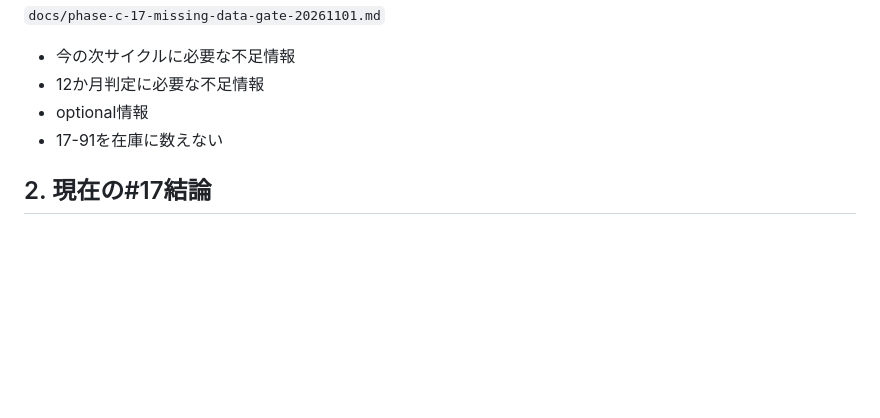
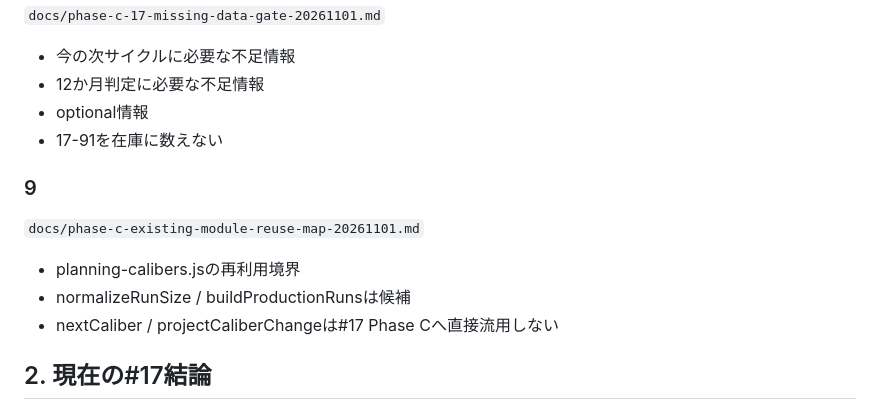
Before and after one commit to dapmkpggg3-star/roll-app, a Markdown page: docs/phase-c-17-handoff-index-20261101.md, the part around the change. GitHub-like rendering; blank space fills up the shorter version.

Commit message:
Add existing-module reuse map to Work handoff index

```diff
--- a/docs/phase-c-17-handoff-index-20261101.md
+++ b/docs/phase-c-17-handoff-index-20261101.md
@@ -77,6 +77,12 @@ main / PR #14 / 本番GAS / 実Sheetsへ直接入れない。
 - optional情報
 - 17-91を在庫に数えない
 
+### 9
+`docs/phase-c-existing-module-reuse-map-20261101.md`
+- planning-calibers.jsの再利用境界
+- normalizeRunSize / buildProductionRunsは候補
+- nextCaliber / projectCaliberChangeは#17 Phase Cへ直接流用しない
+
 ## 2. 現在の#17結論
 
 ### confirmed
```
